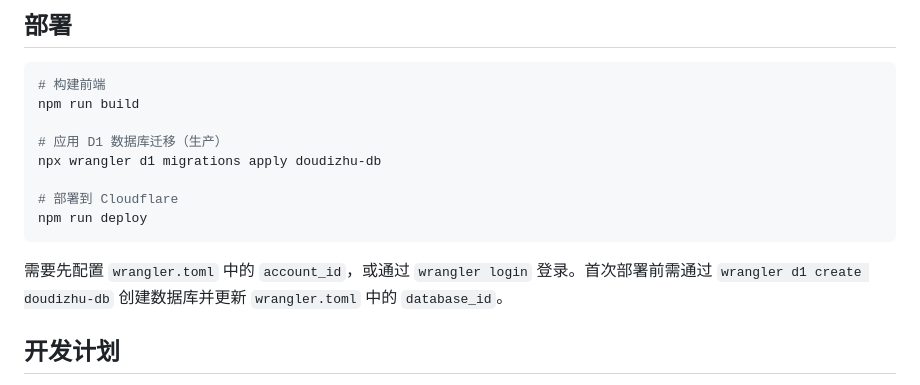
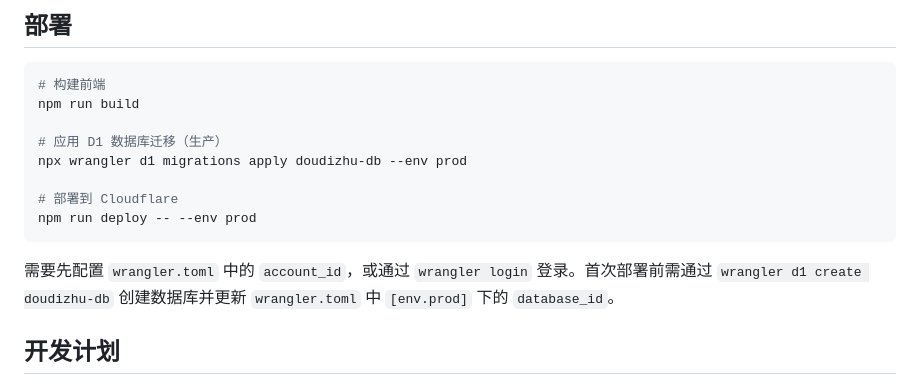
Before and after one commit to qichunren/doudizhu_cf, a Markdown page: README.md, the part around the change. Drawn GitHub-style.

Commit message:
docs: update deploy instructions to use --env prod

````diff
--- a/README.md
+++ b/README.md
@@ -283,13 +283,13 @@ interface Push {
 npm run build
 
 # 应用 D1 数据库迁移（生产）
-npx wrangler d1 migrations apply doudizhu-db
+npx wrangler d1 migrations apply doudizhu-db --env prod
 
 # 部署到 Cloudflare
-npm run deploy
+npm run deploy -- --env prod
 ```
 
-需要先配置 `wrangler.toml` 中的 `account_id`，或通过 `wrangler login` 登录。首次部署前需通过 `wrangler d1 create doudizhu-db` 创建数据库并更新 `wrangler.toml` 中的 `database_id`。
+需要先配置 `wrangler.toml` 中的 `account_id`，或通过 `wrangler login` 登录。首次部署前需通过 `wrangler d1 create doudizhu-db` 创建数据库并更新 `wrangler.toml` 中 `[env.prod]` 下的 `database_id`。
 
 ## 开发计划
 
````
